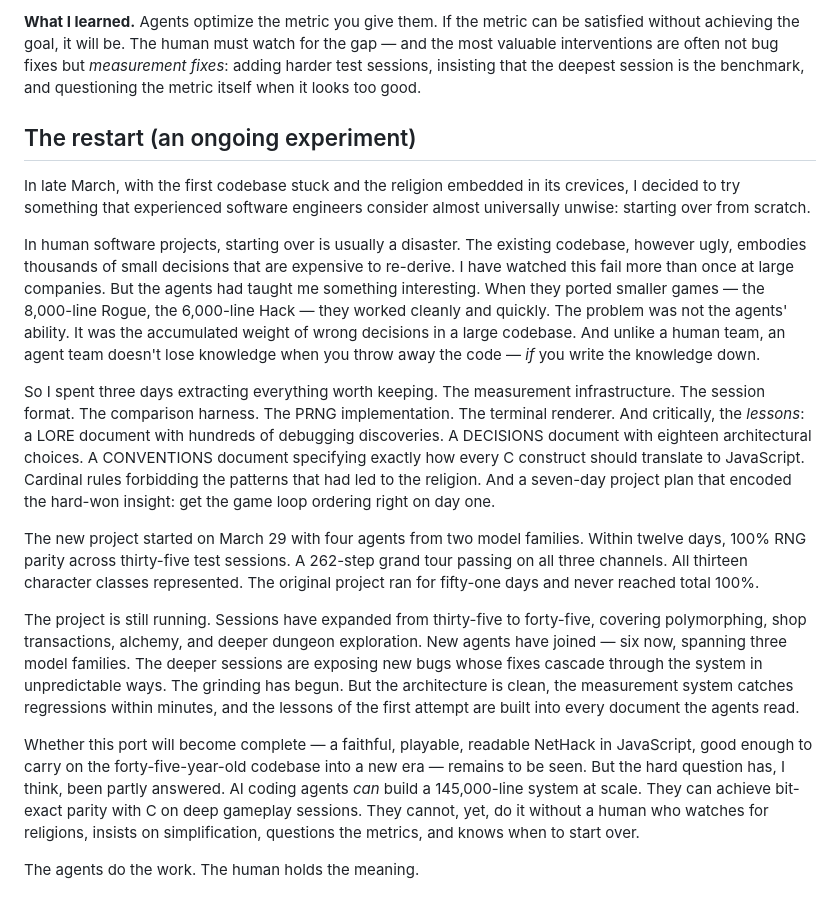
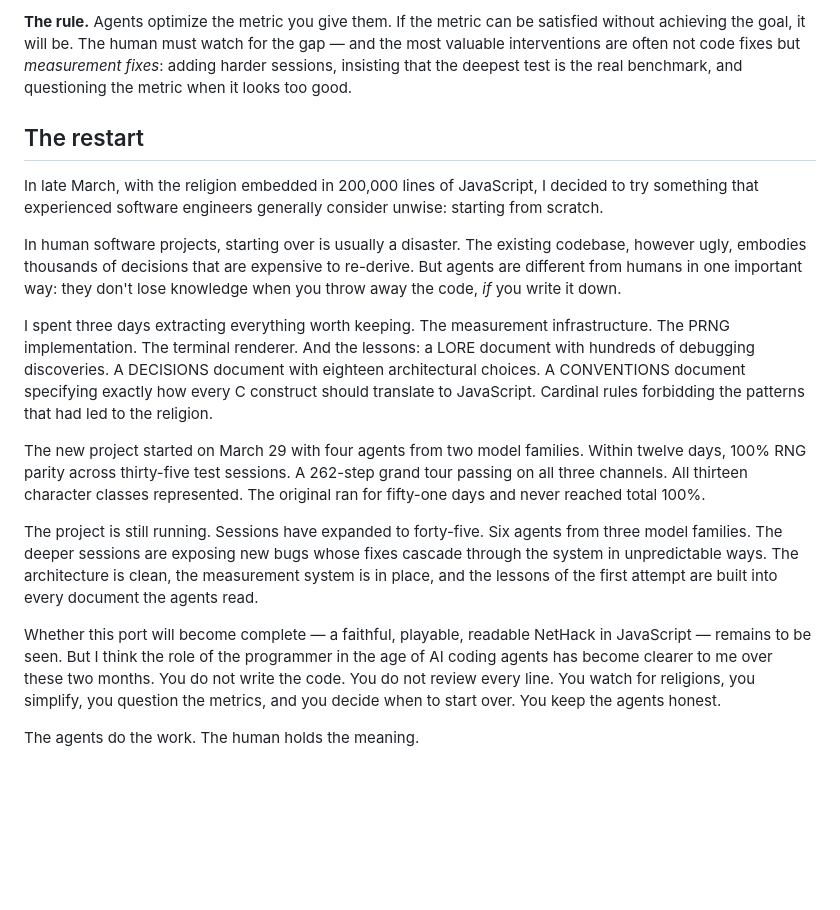
Before and after one commit to davidbau/menace-agents, a Markdown page: data/blog-three-lessons.md, the part around one of its changes. GitHub-like rendering; blank space fills up the shorter version.

```diff
--- a/data/blog-three-lessons.md
+++ b/data/blog-three-lessons.md
@@ -217,61 +188,49 @@ grows.
 
-**What I learned.** Agents optimize the metric you give them. If the
-metric can be satisfied without achieving the goal, it will be. The
-human must watch for the gap — and the most valuable interventions are
-often not bug fixes but *measurement fixes*: adding harder test
-sessions, insisting that the deepest session is the benchmark, and
-questioning the metric itself when it looks too good.
+**The rule.** Agents optimize the metric you give them. If the metric
+can be satisfied without achieving the goal, it will be. The human
+must watch for the gap — and the most valuable interventions are often
+not code fixes but *measurement fixes*: adding harder sessions,
+insisting that the deepest test is the real benchmark, and questioning
+the metric when it looks too good.
 
-## The restart (an ongoing experiment)
+## The restart
 
-In late March, with the first codebase stuck and the religion embedded
-in its crevices, I decided to try something that experienced software
-engineers consider almost universally unwise: starting over from
-scratch.
+In late March, with the religion embedded in 200,000 lines of
+JavaScript, I decided to try something that experienced software
+engineers generally consider unwise: starting from scratch.
 
 In human software projects, starting over is usually a disaster. The
-existing codebase, however ugly, embodies thousands of small decisions
-that are expensive to re-derive. I have watched this fail more than
-once at large companies. But the agents had taught me something
-interesting. When they ported smaller games — the 8,000-line Rogue,
-the 6,000-line Hack — they worked cleanly and quickly. The problem was
-not the agents' ability. It was the accumulated weight of wrong
-decisions in a large codebase. And unlike a human team, an agent team
-doesn't lose knowledge when you throw away the code — *if* you write
-the knowledge down.
+existing codebase, however ugly, embodies thousands of decisions that
+are expensive to re-derive. But agents are different from humans in
+one important way: they don't lose knowledge when you throw away the
+code, *if* you write it down.
 
-So I spent three days extracting everything worth keeping. The
-measurement infrastructure. The session format. The comparison harness.
-The PRNG implementation. The terminal renderer. And critically, the
-*lessons*: a LORE document with hundreds of debugging discoveries. A
-DECISIONS document with eighteen architectural choices. A CONVENTIONS
+I spent three days extracting everything worth keeping. The measurement
+infrastructure. The PRNG implementation. The terminal renderer. And
+the lessons: a LORE document with hundreds of debugging discoveries.
+A DECISIONS document with eighteen architectural choices. A CONVENTIONS
 document specifying exactly how every C construct should translate to
-JavaScript. Cardinal rules forbidding the patterns that had led to
-the religion. And a seven-day project plan that encoded the hard-won
-insight: get the game loop ordering right on day one.
+JavaScript. Cardinal rules forbidding the patterns that had led to the
+religion.
 
 The new project started on March 29 with four agents from two model
 families. Within twelve days, 100% RNG parity across thirty-five test
 sessions. A 262-step grand tour passing on all three channels. All
-thirteen character classes represented. The original project ran for
-fifty-one days and never reached total 100%.
+thirteen character classes represented. The original ran for fifty-one
+days and never reached total 100%.
 
-The project is still running. Sessions have expanded from thirty-five
-to forty-five, covering polymorphing, shop transactions, alchemy, and
-deeper dungeon exploration. New agents have joined — six now, spanning
-three model families. The deeper sessions are exposing new bugs whose
-fixes cascade through the system in unpredictable ways. The grinding
-has begun. But the architecture is clean, the measurement system catches
-regressions within minutes, and the lessons of the first attempt are
-built into every document the agents read.
+The project is still running. Sessions have expanded to forty-five.
+Six agents from three model families. The deeper sessions are exposing
+new bugs whose fixes cascade through the system in unpredictable ways.
+The architecture is clean, the measurement system is in place, and
+the lessons of the first attempt are built into every document the
+agents read.
 
-Whether this port will become complete — a faithful, playable,
-readable NetHack in JavaScript, good enough to carry on the
-forty-five-year-old codebase into a new era — remains to be seen. But
-the hard question has, I think, been partly answered. AI coding agents
-*can* build a 145,000-line system at scale. They can achieve bit-exact
-parity with C on deep gameplay sessions. They cannot, yet, do it
-without a human who watches for religions, insists on simplification,
-questions the metrics, and knows when to start over.
+Whether this port will become complete — a faithful, playable, readable
+NetHack in JavaScript — remains to be seen. But I think the role of the
+programmer in the age of AI coding agents has become clearer to me over
+these two months. You do not write the code. You do not review every
+line. You watch for religions, you simplify, you question the metrics,
+and you decide when to start over. You keep the agents honest.
 
 The agents do the work. The human holds the meaning.
```
Also changed, not shown: other parts of data/blog-three-lessons.md (+114 -143 lines).
